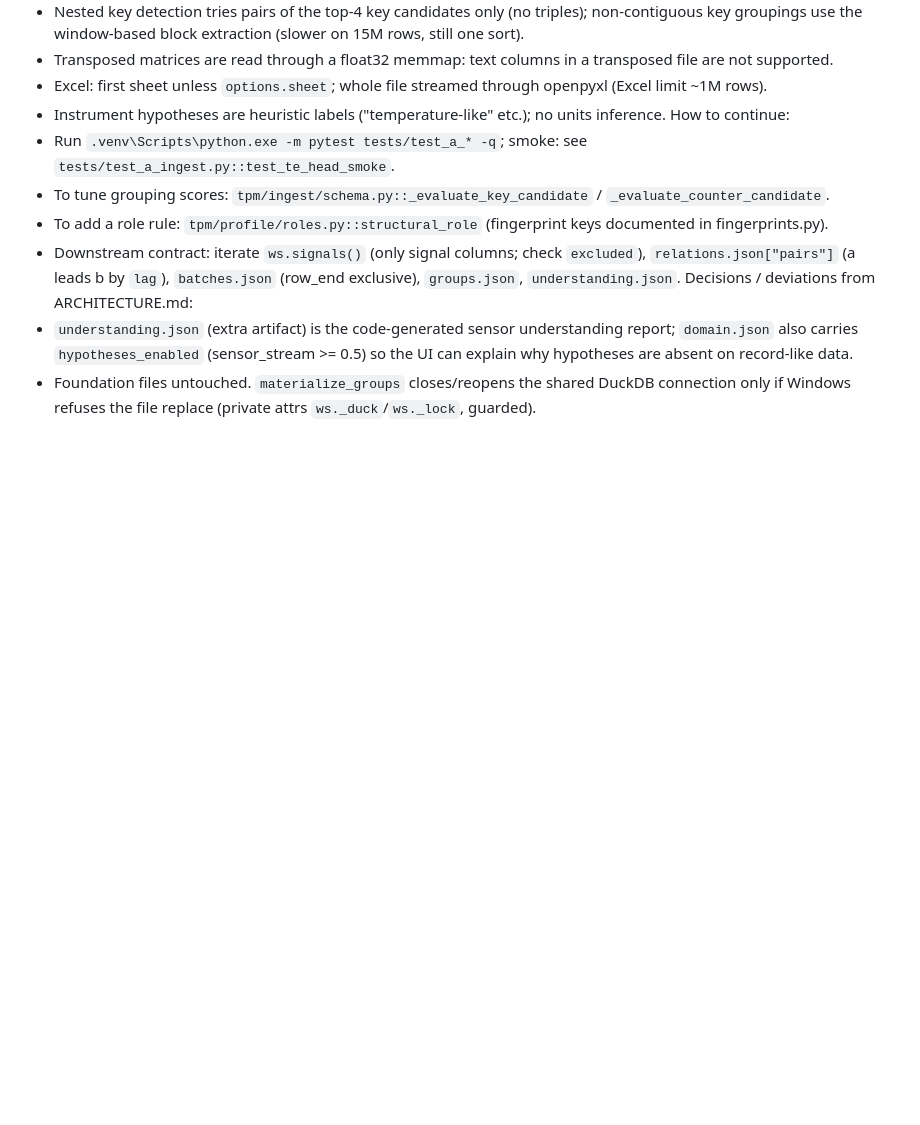
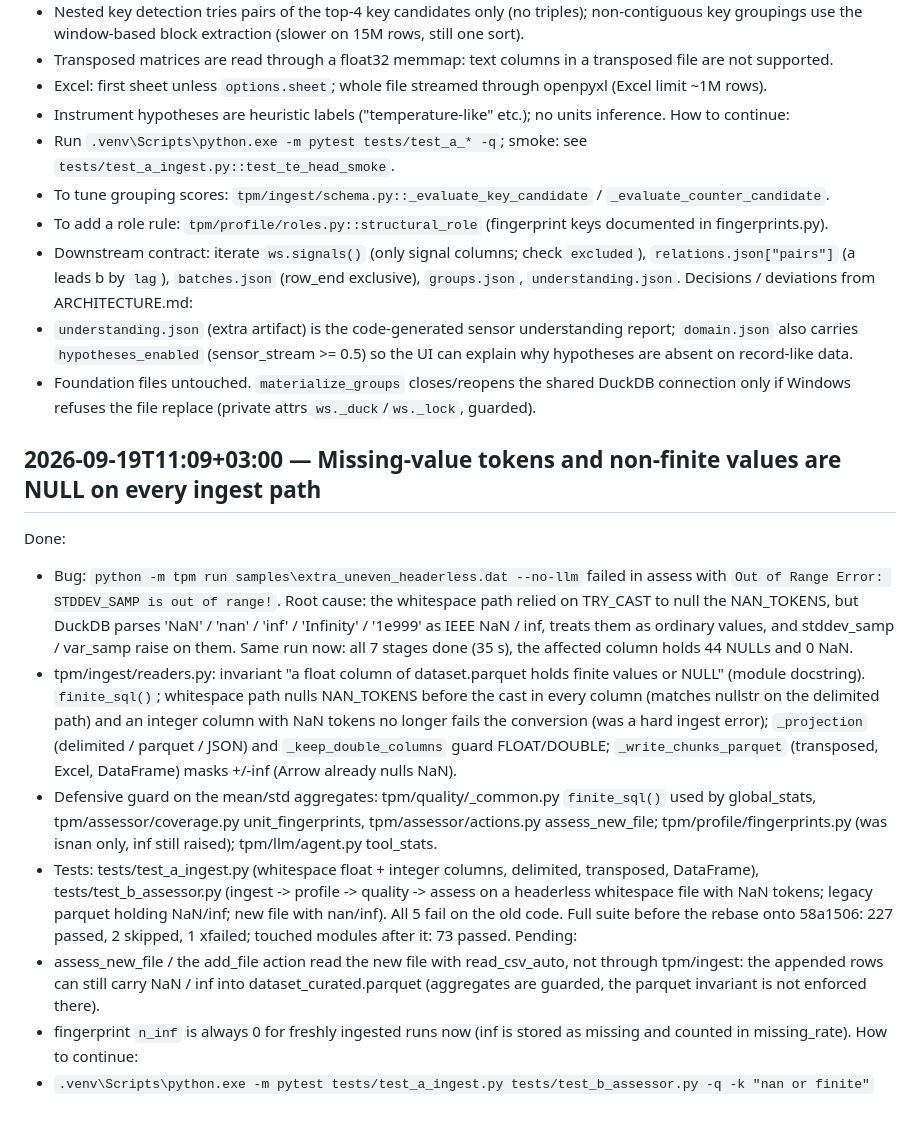
Before and after one commit to tommy2006/abarofchocolate, a Markdown page: docs/worklog/agent_a_ingest_profile.md, the part around the change. GitHub-like rendering; blank space fills up the shorter version.

Commit message:
Worklog: NaN tokens / non-finite values as NULL at ingest
Co-Authored-By: Claude Fable 5.1 <noreply@anthropic.com>

```diff
--- a/docs/worklog/agent_a_ingest_profile.md
+++ b/docs/worklog/agent_a_ingest_profile.md
@@ -93,3 +93,25 @@ Decisions / deviations from ARCHITECTURE.md:
   `hypotheses_enabled` (sensor_stream >= 0.5) so the UI can explain why hypotheses are absent on record-like data.
 - Foundation files untouched. `materialize_groups` closes/reopens the shared DuckDB connection only if Windows refuses
   the file replace (private attrs `ws._duck`/`ws._lock`, guarded).
+
+## 2026-09-19T11:09+03:00 — Missing-value tokens and non-finite values are NULL on every ingest path
+Done:
+- Bug: `python -m tpm run samples\extra_uneven_headerless.dat --no-llm` failed in assess with `Out of Range Error: STDDEV_SAMP is out of range!`.
+  Root cause: the whitespace path relied on TRY_CAST to null the NAN_TOKENS, but DuckDB parses 'NaN' / 'nan' / 'inf' / 'Infinity' / '1e999'
+  as IEEE NaN / inf, treats them as ordinary values, and stddev_samp / var_samp raise on them. Same run now: all 7 stages done (35 s),
+  the affected column holds 44 NULLs and 0 NaN.
+- tpm/ingest/readers.py: invariant "a float column of dataset.parquet holds finite values or NULL" (module docstring). `finite_sql()`;
+  whitespace path nulls NAN_TOKENS before the cast in every column (matches nullstr on the delimited path) and an integer column with
+  NaN tokens no longer fails the conversion (was a hard ingest error); `_projection` (delimited / parquet / JSON) and
+  `_keep_double_columns` guard FLOAT/DOUBLE; `_write_chunks_parquet` (transposed, Excel, DataFrame) masks +/-inf (Arrow already nulls NaN).
+- Defensive guard on the mean/std aggregates: tpm/quality/_common.py `finite_sql()` used by global_stats, tpm/assessor/coverage.py
+  unit_fingerprints, tpm/assessor/actions.py assess_new_file; tpm/profile/fingerprints.py (was isnan only, inf still raised); tpm/llm/agent.py tool_stats.
+- Tests: tests/test_a_ingest.py (whitespace float + integer columns, delimited, transposed, DataFrame), tests/test_b_assessor.py
+  (ingest -> profile -> quality -> assess on a headerless whitespace file with NaN tokens; legacy parquet holding NaN/inf; new file with nan/inf).
+  All 5 fail on the old code. Full suite before the rebase onto 58a1506: 227 passed, 2 skipped, 1 xfailed; touched modules after it: 73 passed.
+Pending:
+- assess_new_file / the add_file action read the new file with read_csv_auto, not through tpm/ingest: the appended rows can still carry
+  NaN / inf into dataset_curated.parquet (aggregates are guarded, the parquet invariant is not enforced there).
+- fingerprint `n_inf` is always 0 for freshly ingested runs now (inf is stored as missing and counted in missing_rate).
+How to continue:
+- `.venv\Scripts\python.exe -m pytest tests/test_a_ingest.py tests/test_b_assessor.py -q -k "nan or finite"`
```
